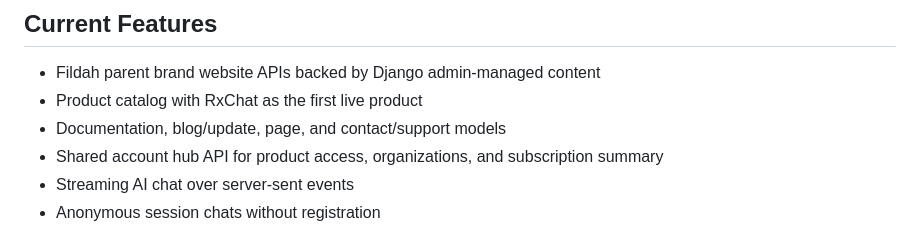
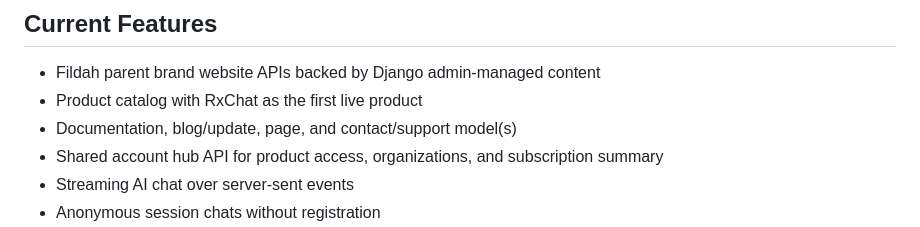
Before and after one commit to ndabdulsalaam/SHODIC, a Markdown page: README.md, the part around the change. Drawn GitHub-style.

```diff
--- a/README.md
+++ b/README.md
@@ -23,7 +23,7 @@ a retrieval pipeline.
 
 - Fildah parent brand website APIs backed by Django admin-managed content
 - Product catalog with RxChat as the first live product
-- Documentation, blog/update, page, and contact/support models
+- Documentation, blog/update, page, and contact/support model(s)
 - Shared account hub API for product access, organizations, and subscription summary
 - Streaming AI chat over server-sent events
 - Anonymous session chats without registration
```
